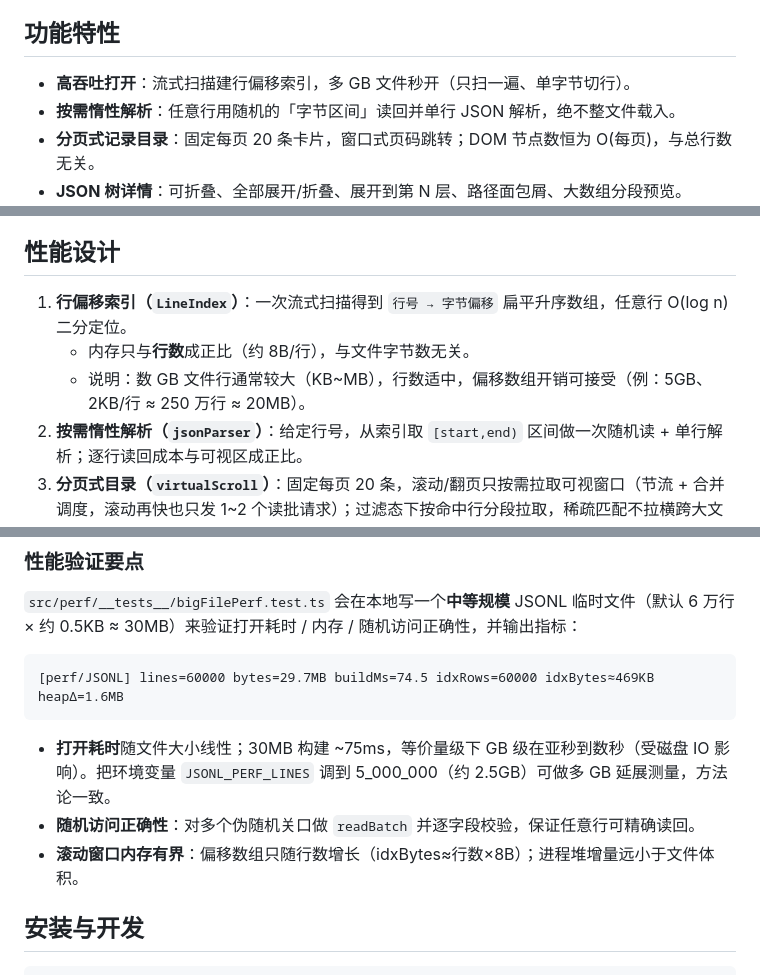
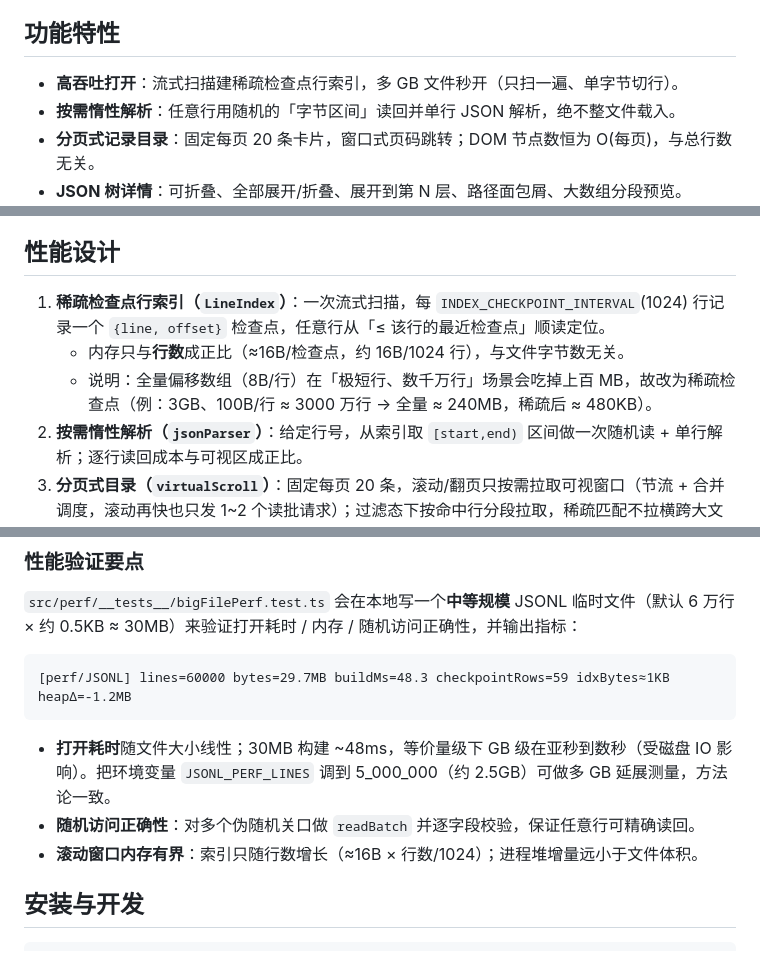
Before and after one commit to GaussAA/jsonl-viewer, a Markdown page: README.md, 3 parts joined by grey strips. Rendered like a GitHub page.

````diff
--- a/README.md
+++ b/README.md
@@ -12,7 +12,7 @@
 
 ## 功能特性
 
-- **高吞吐打开**：流式扫描建行偏移索引，多 GB 文件秒开（只扫一遍、单字节切行）。
+- **高吞吐打开**：流式扫描建稀疏检查点行索引，多 GB 文件秒开（只扫一遍、单字节切行）。
 - **按需惰性解析**：任意行用随机的「字节区间」读回并单行 JSON 解析，绝不整文件载入。
 - **分页式记录目录**：固定每页 20 条卡片，窗口式页码跳转；DOM 节点数恒为 O(每页)，与总行数无关。
 - **JSON 树详情**：可折叠、全部展开/折叠、展开到第 N 层、路径面包屑、大数组分段预览。
@@ -29,9 +29,9 @@
 
 ## 性能设计
 
-1. **行偏移索引（`LineIndex`）**：一次流式扫描得到 `行号 → 字节偏移` 扁平升序数组，任意行 O(log n) 二分定位。
-   - 内存只与**行数**成正比（约 8B/行），与文件字节数无关。
-   - 说明：数 GB 文件行通常较大（KB~MB），行数适中，偏移数组开销可接受（例：5GB、2KB/行 ≈ 250 万行 ≈ 20MB）。
+1. **稀疏检查点行索引（`LineIndex`）**：一次流式扫描，每 `INDEX_CHECKPOINT_INTERVAL`(1024) 行记录一个 `{line, offset}` 检查点，任意行从「≤ 该行的最近检查点」顺读定位。
+   - 内存只与**行数**成正比（≈16B/检查点，约 16B/1024 行），与文件字节数无关。
+   - 说明：全量偏移数组（8B/行）在「极短行、数千万行」场景会吃掉上百 MB，故改为稀疏检查点（例：3GB、100B/行 ≈ 3000 万行 → 全量 ≈ 240MB，稀疏后 ≈ 480KB）。
 2. **按需惰性解析（`jsonParser`）**：给定行号，从索引取 `[start,end)` 区间做一次随机读 + 单行解析；逐行读回成本与可视区成正比。
 3. **分页式目录（`virtualScroll`）**：固定每页 20 条，滚动/翻页只按需拉取可视窗口（节流 + 合并调度，滚动再快也只发 1~2 个读批请求）；过滤态下按命中行分段拉取，稀疏匹配不拉横跨大文件的连续区间。
 4. **可中断执行**：搜索/过滤/读批逐行检查宿主 CancelToken，被取消立即停（不占 CPU），并用 requestId 校验丢弃迟到响应，杜绝 UI 污染。
@@ -42,12 +42,12 @@
 `src/perf/__tests__/bigFilePerf.test.ts` 会在本地写一个**中等规模** JSONL 临时文件（默认 6 万行 × 约 0.5KB ≈ 30MB）来验证打开耗时 / 内存 / 随机访问正确性，并输出指标：
 
 ```
-[perf/JSONL] lines=60000 bytes=29.7MB buildMs=74.5 idxRows=60000 idxBytes≈469KB heapΔ=1.6MB
+[perf/JSONL] lines=60000 bytes=29.7MB buildMs=48.3 checkpointRows=59 idxBytes≈1KB heapΔ=-1.2MB
 ```
 
-- **打开耗时**随文件大小线性；30MB 构建 ~75ms，等价量级下 GB 级在亚秒到数秒（受磁盘 IO 影响）。把环境变量 `JSONL_PERF_LINES` 调到 5_000_000（约 2.5GB）可做多 GB 延展测量，方法论一致。
+- **打开耗时**随文件大小线性；30MB 构建 ~48ms，等价量级下 GB 级在亚秒到数秒（受磁盘 IO 影响）。把环境变量 `JSONL_PERF_LINES` 调到 5_000_000（约 2.5GB）可做多 GB 延展测量，方法论一致。
 - **随机访问正确性**：对多个伪随机关口做 `readBatch` 并逐字段校验，保证任意行可精确读回。
-- **滚动窗口内存有界**：偏移数组只随行数增长（idxBytes≈行数×8B）；进程堆增量远小于文件体积。
+- **滚动窗口内存有界**：索引只随行数增长（≈16B × 行数/1024）；进程堆增量远小于文件体积。
 
 ## 安装与开发
 
````
Also changed, not shown: docs/CODE_WIKI.md (+18 -18 lines).
